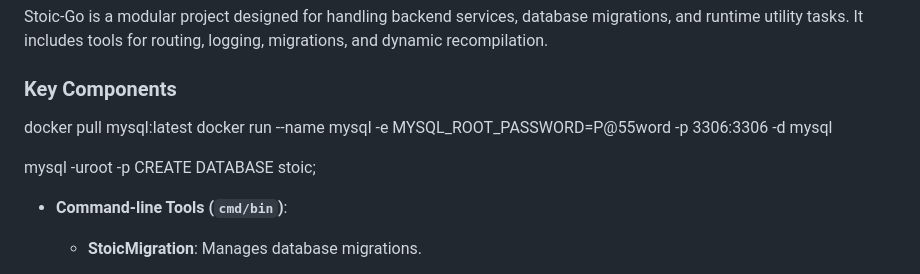
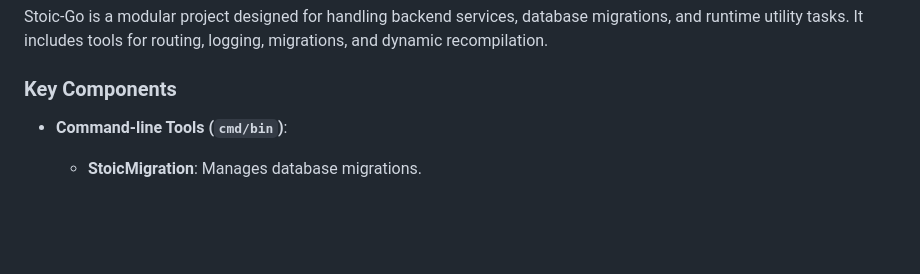
Before and after one commit to superg3m/stoic-go, a Markdown page: README.md, the part around the change. Drawn GitHub-style; blank space fills up the shorter version.

```diff
--- a/README.md
+++ b/README.md
@@ -5,12 +5,6 @@
 Stoic-Go is a modular project designed for handling backend services, database migrations, and runtime utility tasks. It includes tools for routing, logging, migrations, and dynamic recompilation.
 
 ### Key Components
-docker pull mysql:latest
-docker run --name mysql -e MYSQL_ROOT_PASSWORD=P@55word -p 3306:3306 -d mysql
-
-mysql -uroot -p
-CREATE DATABASE stoic;
-
 - **Command-line Tools (`cmd/bin`)**:
   - **StoicMigration**: Manages database migrations.
     - Build: `cd ./cmd/src/StoicMigration ; go build -o StoicMigration.exe ; move ./StoicMigration.exe ../../bin/StoicMigration.exe ; cd ../../..`
```
